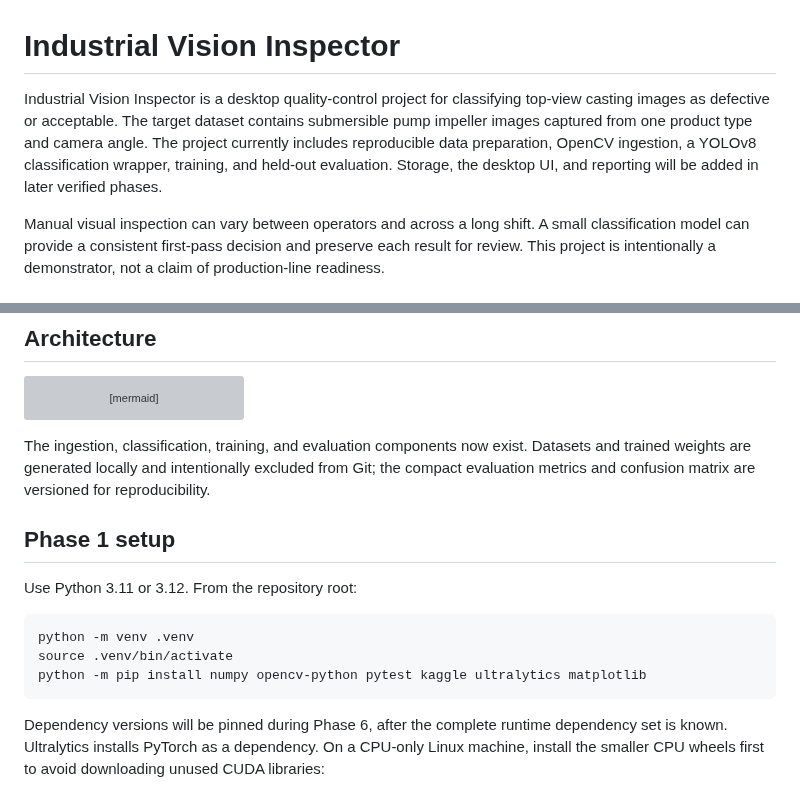
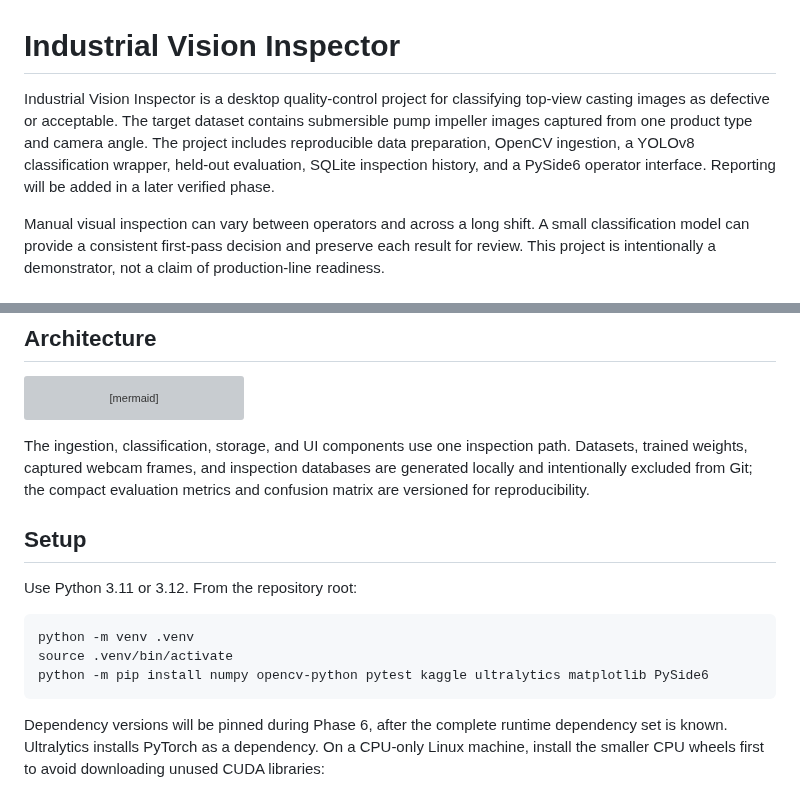
Before and after one commit to rupinmunjal/industrial-vision-inspector, a Markdown page: README.md, 2 parts joined by grey strips. GitHub-like rendering; grey boxes are pictures that could not be loaded.

Commit message:
docs: document Phase 4 desktop workflow

````diff
--- a/README.md
+++ b/README.md
@@ -1,6 +1,6 @@
 # Industrial Vision Inspector
 
-Industrial Vision Inspector is a desktop quality-control project for classifying top-view casting images as defective or acceptable. The target dataset contains submersible pump impeller images captured from one product type and camera angle. The project currently includes reproducible data preparation, OpenCV ingestion, a YOLOv8 classification wrapper, training, and held-out evaluation. Storage, the desktop UI, and reporting will be added in later verified phases.
+Industrial Vision Inspector is a desktop quality-control project for classifying top-view casting images as defective or acceptable. The target dataset contains submersible pump impeller images captured from one product type and camera angle. The project includes reproducible data preparation, OpenCV ingestion, a YOLOv8 classification wrapper, held-out evaluation, SQLite inspection history, and a PySide6 operator interface. Reporting will be added in a later verified phase.
 
 Manual visual inspection can vary between operators and across a long shift. A small classification model can provide a consistent first-pass decision and preserve each result for review. This project is intentionally a demonstrator, not a claim of production-line readiness.
 
@@ -20,16 +20,16 @@ flowchart LR
     D --> F[CSV and PDF reports]
 ```
 
-The ingestion, classification, training, and evaluation components now exist. Datasets and trained weights are generated locally and intentionally excluded from Git; the compact evaluation metrics and confusion matrix are versioned for reproducibility.
+The ingestion, classification, storage, and UI components use one inspection path. Datasets, trained weights, captured webcam frames, and inspection databases are generated locally and intentionally excluded from Git; the compact evaluation metrics and confusion matrix are versioned for reproducibility.
 
-## Phase 1 setup
+## Setup
 
 Use Python 3.11 or 3.12. From the repository root:
 
 ```bash
 python -m venv .venv
 source .venv/bin/activate
-python -m pip install numpy opencv-python pytest kaggle ultralytics matplotlib
+python -m pip install numpy opencv-python pytest kaggle ultralytics matplotlib PySide6
 ```
 
 Dependency versions will be pinned during Phase 6, after the complete runtime dependency set is known. Ultralytics installs PyTorch as a dependency. On a CPU-only Linux machine, install the smaller CPU wheels first to avoid downloading unused CUDA libraries:
````
Also changed, not shown: other parts of README.md (+30 -0 lines), docs/screenshots/history-view.png (added), docs/screenshots/inspect-view.png (added).
